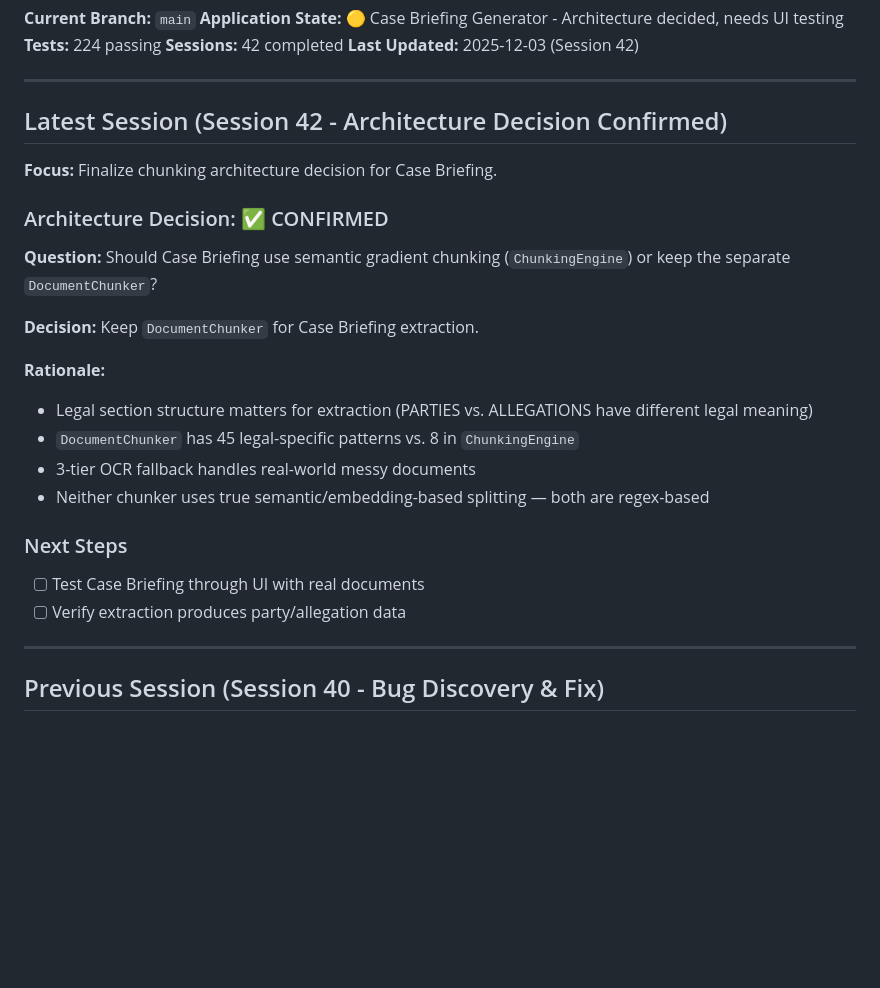
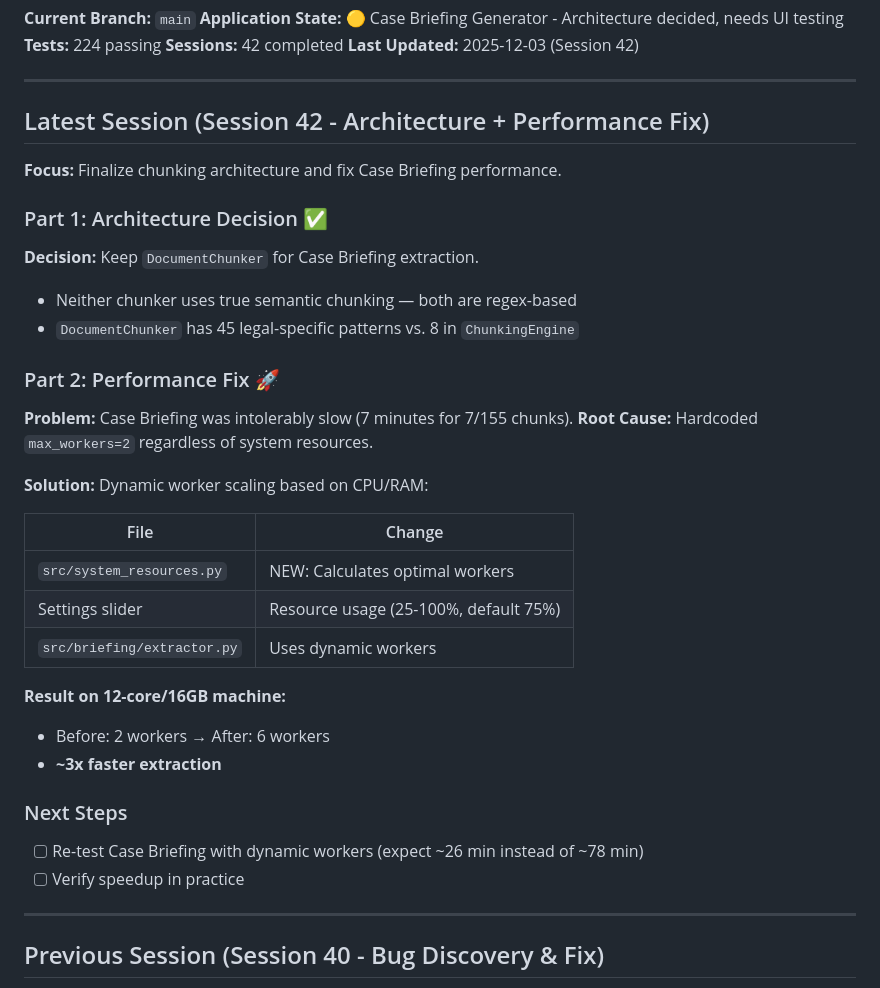
Before and after one commit to nono638/CaseSummarizer, a Markdown page: human_summary.md, the part around the change. Drawn GitHub-style; blank space fills up the shorter version.

```diff
--- a/human_summary.md
+++ b/human_summary.md
@@ -10,26 +10,37 @@
 
 ---
 
-## Latest Session (Session 42 - Architecture Decision Confirmed)
+## Latest Session (Session 42 - Architecture + Performance Fix)
 
-**Focus:** Finalize chunking architecture decision for Case Briefing.
+**Focus:** Finalize chunking architecture and fix Case Briefing performance.
 
-### Architecture Decision: ✅ CONFIRMED
-
-**Question:** Should Case Briefing use semantic gradient chunking (`ChunkingEngine`) or keep the separate `DocumentChunker`?
+### Part 1: Architecture Decision ✅
 
 **Decision:** Keep `DocumentChunker` for Case Briefing extraction.
+- Neither chunker uses true semantic chunking — both are regex-based
+- `DocumentChunker` has 45 legal-specific patterns vs. 8 in `ChunkingEngine`
 
-**Rationale:**
-- Legal section structure matters for extraction (PARTIES vs. ALLEGATIONS have different legal meaning)
-- `DocumentChunker` has 45 legal-specific patterns vs. 8 in `ChunkingEngine`
-- 3-tier OCR fallback handles real-world messy documents
-- Neither chunker uses true semantic/embedding-based splitting — both are regex-based
+### Part 2: Performance Fix 🚀
+
+**Problem:** Case Briefing was intolerably slow (7 minutes for 7/155 chunks).
+**Root Cause:** Hardcoded `max_workers=2` regardless of system resources.
+
+**Solution:** Dynamic worker scaling based on CPU/RAM:
+
+| File | Change |
+|------|--------|
+| `src/system_resources.py` | NEW: Calculates optimal workers |
+| Settings slider | Resource usage (25-100%, default 75%) |
+| `src/briefing/extractor.py` | Uses dynamic workers |
+
+**Result on 12-core/16GB machine:**
+- Before: 2 workers → After: 6 workers
+- **~3x faster extraction**
 
 ### Next Steps
 
-- [ ] Test Case Briefing through UI with real documents
-- [ ] Verify extraction produces party/allegation data
+- [ ] Re-test Case Briefing with dynamic workers (expect ~26 min instead of ~78 min)
+- [ ] Verify speedup in practice
 
 ---
 
```
Also changed, not shown: development_log.md (+39 -20 lines).
